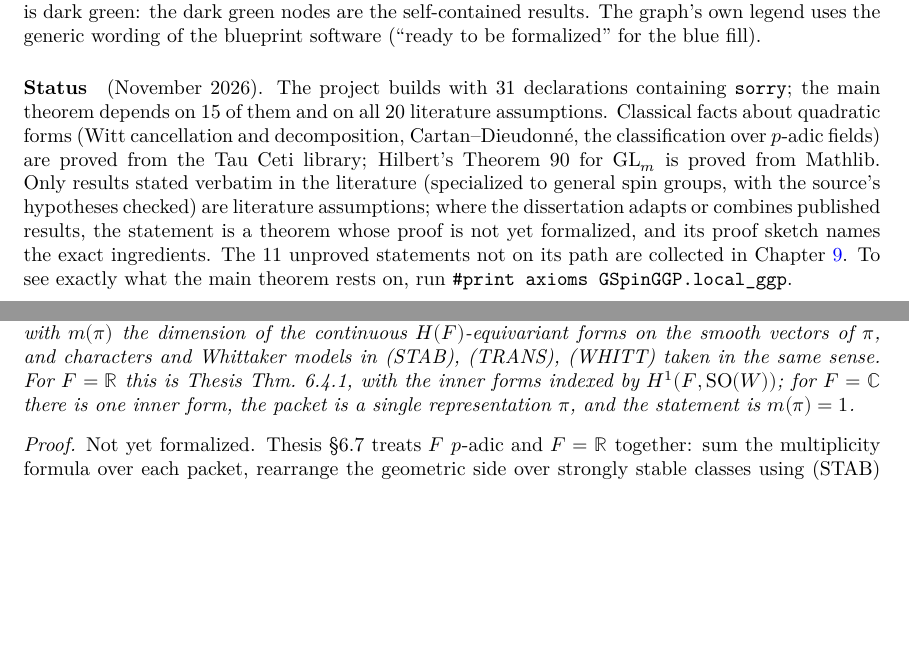
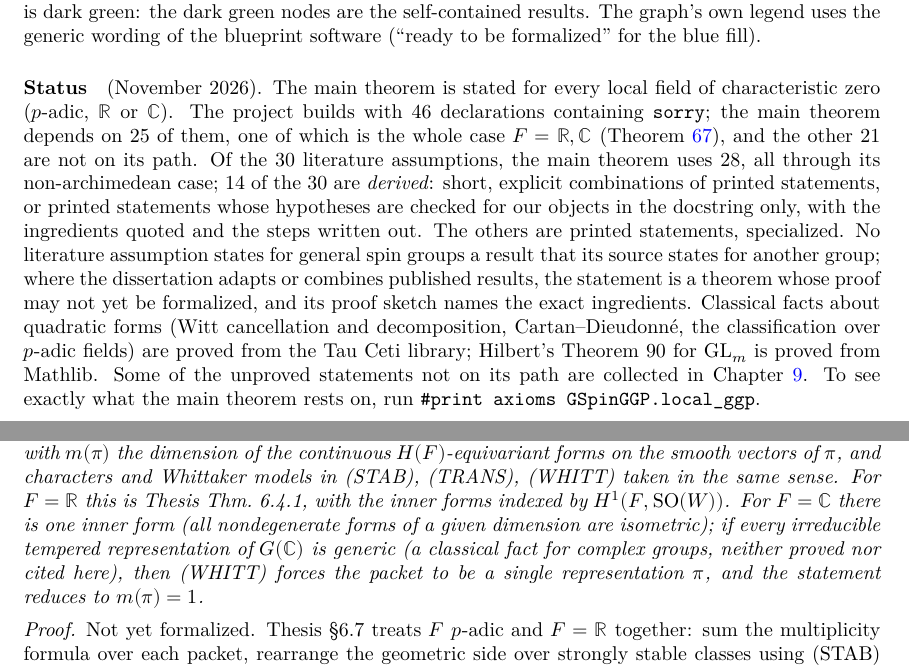
Before and after one commit to SamPease/GSpinGGP, a LaTeX thesis (blueprint/src/print.tex, which reads blueprint/src/chapters/mainthm.tex, blueprint/src/content.tex): two parts of pages 3 and 13 of 39, joined at a grey line, cut so that both start at the same text, the shorter picture padded with empty space. Compiled offline with XeLaTeX.

Commit message:
local_ggp_of_not_isUltrametricDist: the case F = C and what the statement entails; README and blueprint status

```diff
--- a/blueprint/src/chapters/mainthm.tex
+++ b/blueprint/src/chapters/mainthm.tex
@@ -134,8 +134,10 @@ multiplicities is $1$, and each is a natural number, so exactly one is $1$ and t
 The statement of Theorem~\ref{local_ggp} for $F=\mathbb R$ or $\mathbb C$, with $m(\pi)$ the dimension of
 the continuous $H(F)$-equivariant forms on the smooth vectors of $\pi$, and characters and Whittaker
 models in (STAB), (TRANS), (WHITT) taken in the same sense. For $F=\mathbb R$ this is Thesis Thm.~6.4.1,
-with the inner forms indexed by $H^1(F,\SO(W))$; for $F=\mathbb C$ there is one inner form, the packet is a
-single representation $\pi$, and the statement is $m(\pi)=1$.
+with the inner forms indexed by $H^1(F,\SO(W))$. For $F=\mathbb C$ there is one inner form (all nondegenerate
+forms of a given dimension are isometric); if every irreducible tempered representation of $G(\mathbb C)$ is
+generic (a classical fact for complex groups, neither proved nor cited here), then (WHITT) forces the packet
+to be a single representation $\pi$, and the statement reduces to $m(\pi)=1$.
 \end{theorem}
 \begin{proof}
 Not yet formalized. Thesis \S6.7 treats $F$ $p$-adic and $F=\mathbb R$ together: sum the multiplicity
--- a/blueprint/src/content.tex
+++ b/blueprint/src/content.tex
@@ -52,16 +52,22 @@ Because every result on the path of the main theorem rests on literature assumpt
 dark green: the dark green nodes are the self-contained results. The graph's own legend uses the
 generic wording of the blueprint software (``ready to be formalized'' for the blue fill).
 
-\paragraph{Status} (November 2026). The project builds with 31 declarations containing
-\texttt{sorry}; the main theorem depends on 15 of them and on all 20 literature assumptions.
+\paragraph{Status} (November 2026). The main theorem is stated for every local field of
+characteristic zero ($p$-adic, $\mathbb R$ or $\mathbb C$). The project builds with 46 declarations
+containing \texttt{sorry}; the main theorem depends on 25 of them, one of which is the whole case
+$F=\mathbb R,\mathbb C$ (Theorem~\ref{local_ggp_of_not_isUltrametricDist}), and the other 21 are not on
+its path. Of the 30 literature assumptions, the main theorem uses 28, all through its non-archimedean
+case; 14 of the 30 are \emph{derived}: short, explicit combinations of printed statements, or printed
+statements whose hypotheses are checked for our objects in the docstring only, with the ingredients
+quoted and the steps written out. The others are printed statements, specialized. No literature
+assumption states for general spin groups a result that its source states for another group; where the
+dissertation adapts or combines published results, the statement is a theorem whose proof may not yet
+be formalized, and its proof sketch names the exact ingredients.
 Classical facts about quadratic forms (Witt cancellation and decomposition, Cartan--Dieudonn\'e,
 the classification over $p$-adic fields) are proved from the Tau Ceti library; Hilbert's Theorem 90
-for $\mathrm{GL}_m$ is proved from Mathlib. Only results stated verbatim in the literature (specialized
-to general spin groups, with the source's hypotheses checked) are literature assumptions; where the
-dissertation adapts or combines published results, the statement is a theorem whose proof is not yet
-formalized, and its proof sketch names the exact ingredients.
-The 11 unproved statements not on its path are collected in Chapter~\ref{chap:offpath}. To see exactly
-what the main theorem rests on, run \texttt{\#print axioms GSpinGGP.local\_ggp}.
+for $\mathrm{GL}_m$ is proved from Mathlib.
+Some of the unproved statements not on its path are collected in Chapter~\ref{chap:offpath}. To see
+exactly what the main theorem rests on, run \texttt{\#print axioms GSpinGGP.local\_ggp}.
 
 \input{chapters/gspin}
 \input{chapters/reps}
```
Also changed, not shown: README.md, 1 other file.
